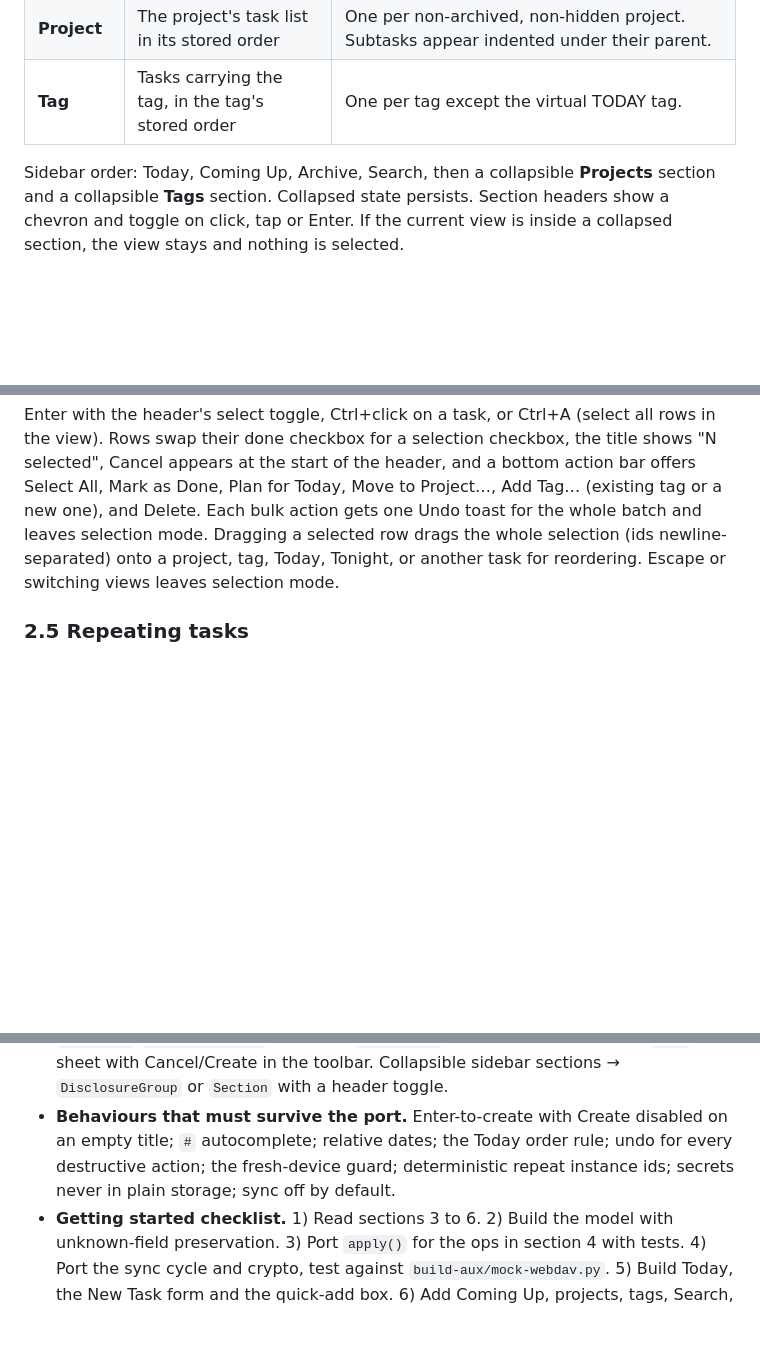
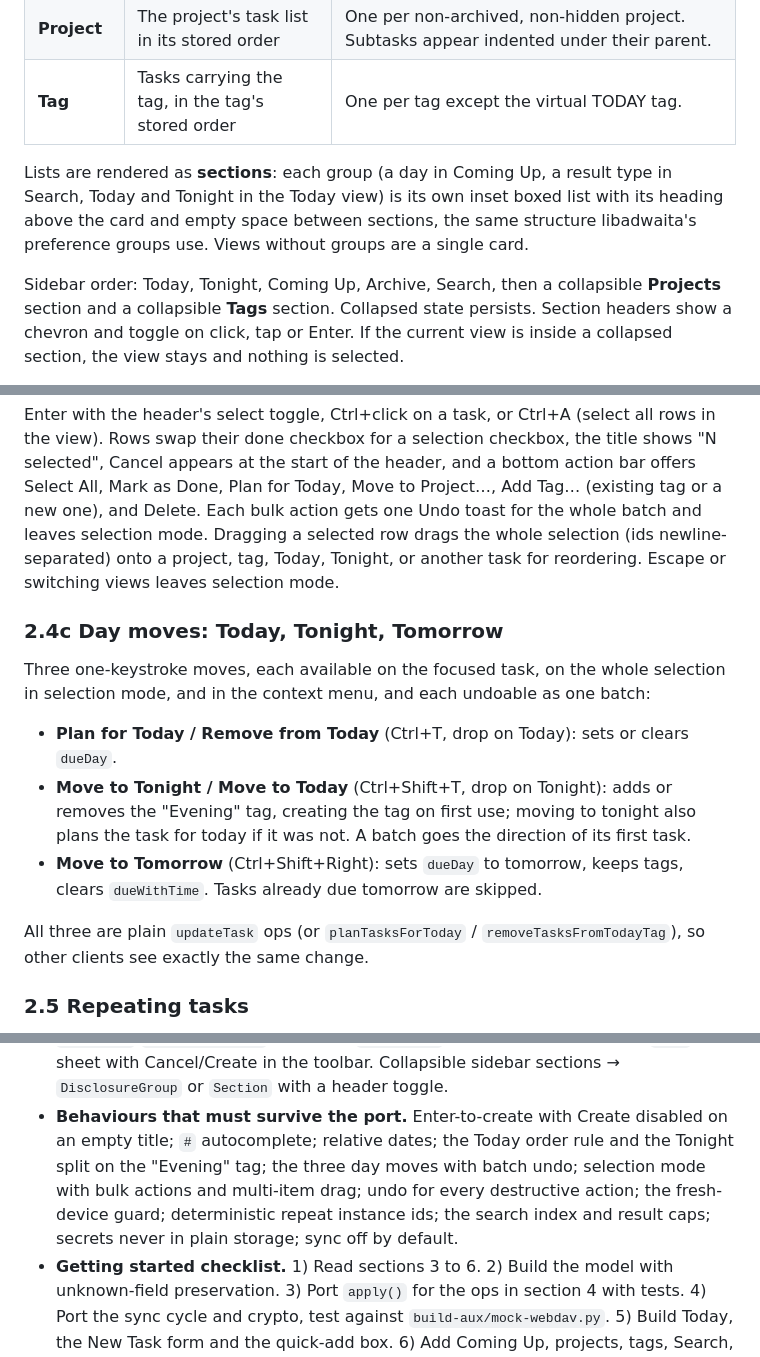
Before and after one commit to dan-hart/momentum, a Markdown page: docs/MVP.md, 3 parts joined by grey strips. Rendered like a GitHub page; blank space fills up the shorter version.

Commit message:
docs: MVP.md covers sections layout, day moves, sync caption wording, porting behaviours

```diff
--- a/docs/MVP.md
+++ b/docs/MVP.md
@@ -34,7 +34,12 @@ Everything below is implemented and working in the Linux app.
 | **Project** | The project's task list in its stored order | One per non-archived, non-hidden project. Subtasks appear indented under their parent. |
 | **Tag** | Tasks carrying the tag, in the tag's stored order | One per tag except the virtual TODAY tag. |
 
-Sidebar order: Today, Coming Up, Archive, Search, then a collapsible **Projects** section
+Lists are rendered as **sections**: each group (a day in Coming Up, a result type in
+Search, Today and Tonight in the Today view) is its own inset boxed list with its heading
+above the card and empty space between sections, the same structure libadwaita's preference
+groups use. Views without groups are a single card.
+
+Sidebar order: Today, Tonight, Coming Up, Archive, Search, then a collapsible **Projects** section
 and a collapsible **Tags** section. Collapsed state persists. Section headers show a
 chevron and toggle on click, tap or Enter. If the current view is inside a collapsed
 section, the view stays and nothing is selected.
@@ -97,6 +102,21 @@ mode. Dragging a selected row drags the whole selection (ids newline-separated)
 project, tag, Today, Tonight, or another task for reordering. Escape or switching views
 leaves selection mode.
 
+### 2.4c Day moves: Today, Tonight, Tomorrow
+
+Three one-keystroke moves, each available on the focused task, on the whole selection in
+selection mode, and in the context menu, and each undoable as one batch:
+
+- **Plan for Today / Remove from Today** (Ctrl+T, drop on Today): sets or clears `dueDay`.
+- **Move to Tonight / Move to Today** (Ctrl+Shift+T, drop on Tonight): adds or removes the
+  "Evening" tag, creating the tag on first use; moving to tonight also plans the task for
+  today if it was not. A batch goes the direction of its first task.
+- **Move to Tomorrow** (Ctrl+Shift+Right): sets `dueDay` to tomorrow, keeps tags, clears
+  `dueWithTime`. Tasks already due tomorrow are skipped.
+
+All three are plain `updateTask` ops (or `planTasksForToday` / `removeTasksFromTodayTag`),
+so other clients see exactly the same change.
+
 ### 2.5 Repeating tasks
 
 Repeat configurations come from the sync data. At startup, after each sync, and when the
@@ -294,8 +315,10 @@ publication. All of their data is preserved untouched.
   toolbar. Collapsible sidebar sections → `DisclosureGroup` or `Section` with a header
   toggle.
 - **Behaviours that must survive the port.** Enter-to-create with Create disabled on an
-  empty title; `#` autocomplete; relative dates; the Today order rule; undo for every
-  destructive action; the fresh-device guard; deterministic repeat instance ids; secrets
+  empty title; `#` autocomplete; relative dates; the Today order rule and the Tonight
+  split on the "Evening" tag; the three day moves with batch undo; selection mode with
+  bulk actions and multi-item drag; undo for every destructive action; the fresh-device
+  guard; deterministic repeat instance ids; the search index and result caps; secrets
   never in plain storage; sync off by default.
 - **Getting started checklist.** 1) Read sections 3 to 6. 2) Build the model with
   unknown-field preservation. 3) Port `apply()` for the ops in section 4 with tests. 4) Port
```
Also changed, not shown: other parts of docs/MVP.md (+2 -1 lines).
